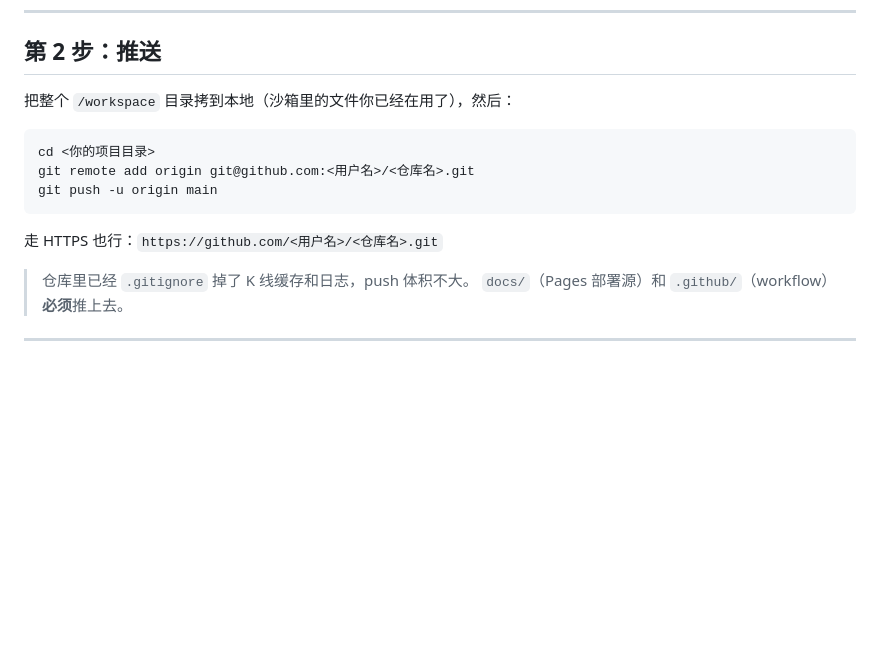
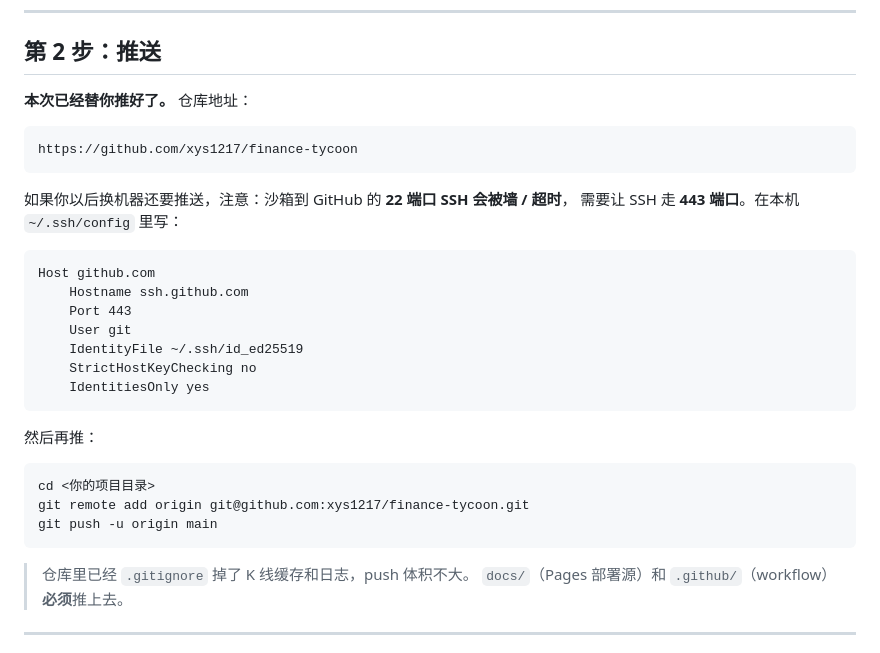
Before and after one commit to xys1217/finance-tycoon, a Markdown page: 部署GitHub.md, the part around the change. GitHub-like rendering; blank space fills up the shorter version.

Commit message:
部署文档：说明 SSH 需走 443 端口（22 端口超时）

````diff
--- a/部署GitHub.md
+++ b/部署GitHub.md
@@ -20,15 +20,32 @@
 
 ## 第 2 步：推送
 
-把整个 `/workspace` 目录拷到本地（沙箱里的文件你已经在用了），然后：
+**本次已经替你推好了。** 仓库地址：
+
+```
+https://github.com/xys1217/finance-tycoon
+```
+
+如果你以后换机器还要推送，注意：沙箱到 GitHub 的 **22 端口 SSH 会被墙 / 超时**，
+需要让 SSH 走 **443 端口**。在本机 `~/.ssh/config` 里写：
+
+```
+Host github.com
+    Hostname ssh.github.com
+    Port 443
+    User git
+    IdentityFile ~/.ssh/id_ed25519
+    StrictHostKeyChecking no
+    IdentitiesOnly yes
+```
+
+然后再推：
 
 ```bash
 cd <你的项目目录>
-git remote add origin git@github.com:<用户名>/<仓库名>.git
+git remote add origin git@github.com:xys1217/finance-tycoon.git
 git push -u origin main
 ```
-
-走 HTTPS 也行：`https://github.com/<用户名>/<仓库名>.git`
 
 > 仓库里已经 `.gitignore` 掉了 K 线缓存和日志，push 体积不大。
 > `docs/`（Pages 部署源）和 `.github/`（workflow）**必须**推上去。
````
